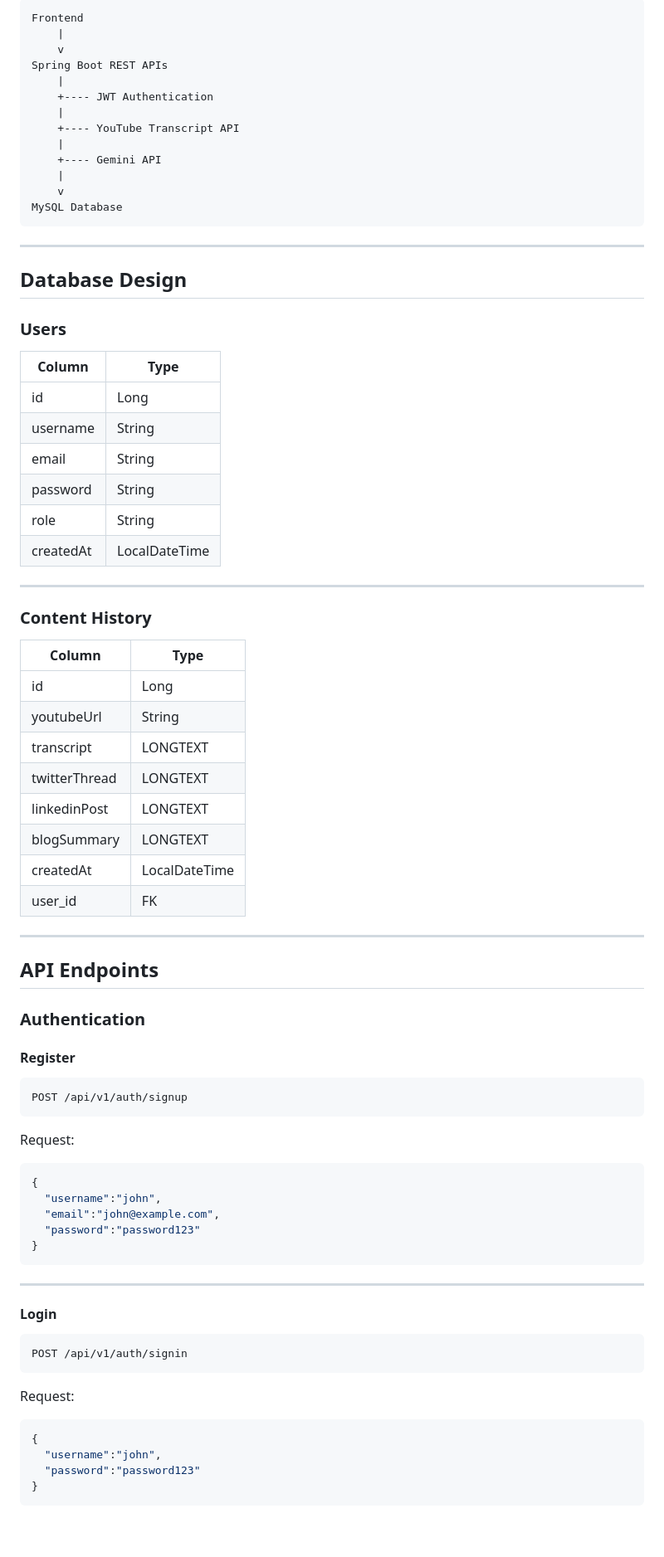
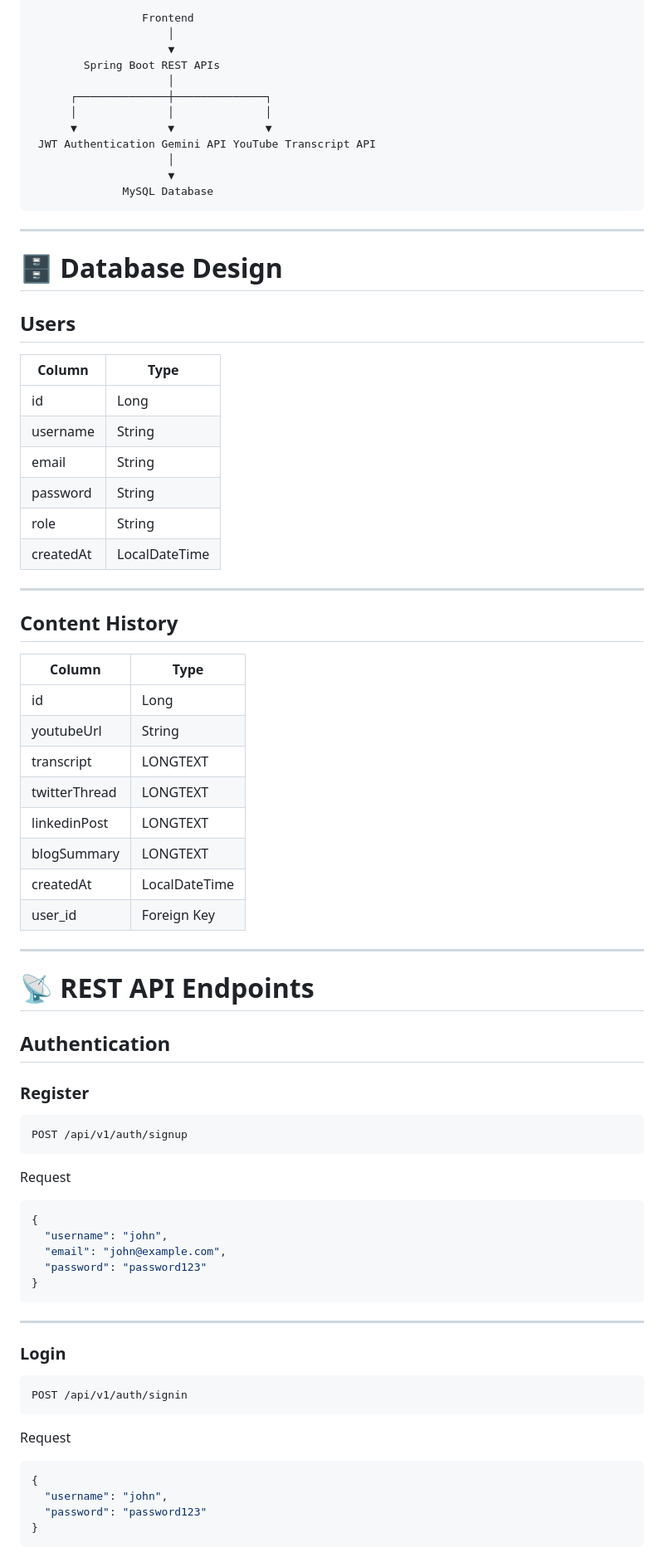
Before and after one commit to Mritunjay28/AI_Content_Repurposer, a Markdown page: README.md, the part around one of its changes. Shown at 83% size. Drawn GitHub-style; blank space fills up the shorter version.

````diff
--- a/README.md
+++ b/README.md
@@ -70,28 +75,27 @@ The application extracts the transcript from a YouTube video, processes it using
 
 ```text
-Frontend
-    |
-    v
-Spring Boot REST APIs
-    |
-    +---- JWT Authentication
-    |
-    +---- YouTube Transcript API
-    |
-    +---- Gemini API
-    |
-    v
-MySQL Database
+                 Frontend
+                     │
+                     ▼
+        Spring Boot REST APIs
+                     │
+      ┌──────────────┼──────────────┐
+      │              │              │
+      ▼              ▼              ▼
+ JWT Authentication Gemini API YouTube Transcript API
+                     │
+                     ▼
+              MySQL Database
 ```
 
 ---
 
-## Database Design
+# 🗄 Database Design
 
-### Users
+## Users
 
 | Column | Type |
-|----------|----------|
+|---------|------|
 | id | Long |
 | username | String |
 | email | String |
@@ -101,10 +105,10 @@ MySQL Database
 
 ---
 
-### Content History
+## Content History
 
 | Column | Type |
-|----------|----------|
+|---------|------|
 | id | Long |
 | youtubeUrl | String |
 | transcript | LONGTEXT |
@@ -112,44 +116,44 @@ MySQL Database
 | linkedinPost | LONGTEXT |
 | blogSummary | LONGTEXT |
 | createdAt | LocalDateTime |
-| user_id | FK |
+| user_id | Foreign Key |
 
 ---
 
-## API Endpoints
+# 📡 REST API Endpoints
 
-### Authentication
+## Authentication
 
-#### Register
+### Register
 
 ```http
 POST /api/v1/auth/signup
 ```
 
-Request:
+Request
 
 ```json
 {
-  "username":"john",
-  "email":"john@example.com",
-  "password":"password123"
+  "username": "john",
+  "email": "john@example.com",
+  "password": "password123"
 }
 ```
 
 ---
 
-#### Login
+### Login
 
 ```http
 POST /api/v1/auth/signin
 ```
 
-Request:
+Request
 
 ```json
 {
-  "username":"john",
-  "password":"password123"
+  "username": "john",
+  "password": "password123"
 }
 ```
 
````
Also changed, not shown: other parts of README.md (+93 -115 lines).
